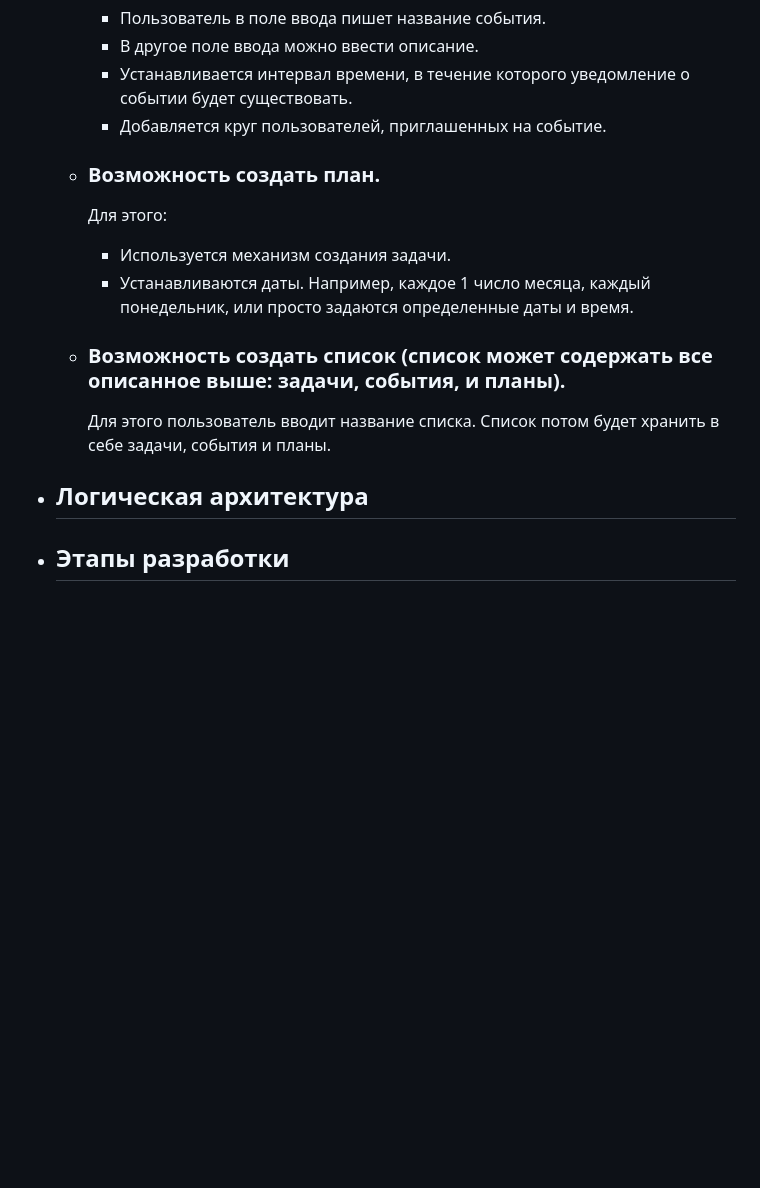
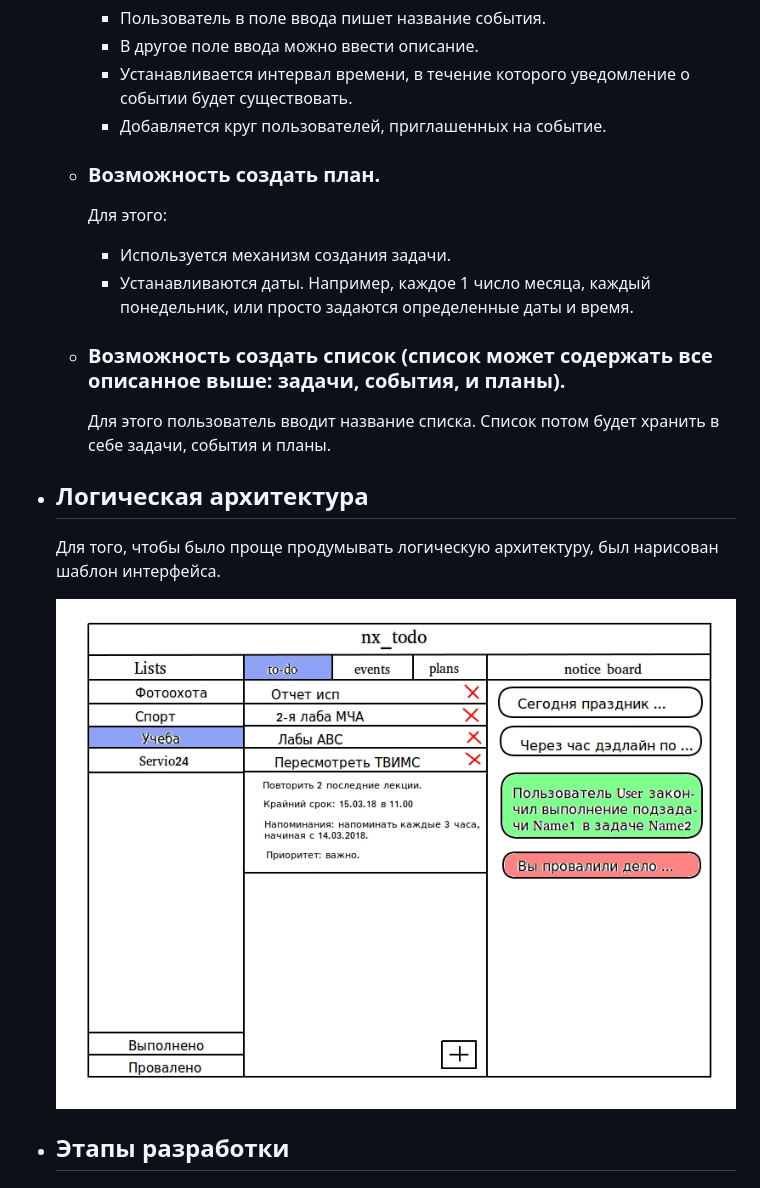
Before and after one commit to mkharytonau/nx_todo, a Markdown page: STATUS.md, the part around the change printed below. Rendered like a GitHub page; pictures changed too: img/template.jpg (added); blank space fills up the shorter version.

Commit message:
The template of the user interface is drawn

```diff
--- a/STATUS.md
+++ b/STATUS.md
@@ -120,6 +125,7 @@
         + Устанавливается интервал времени, в течение которого уведомление о событии будет существовать.
         + Добавляется круг пользователей, приглашенных на событие.
 
+
     + ### Возможность создать план.
 
         Для этого:
@@ -127,12 +133,18 @@
         + Используется механизм создания задачи.
         + Устанавливаются даты. Например, каждое 1 число месяца, каждый понедельник, или просто задаются определенные даты и время.
 
+
     + ### Возможность создать список (список может содержать все описанное выше: задачи, события, и планы).
 
         Для этого пользователь вводит название списка. Список потом будет хранить в себе задачи, события и планы.
 
 
 + ## Логическая архитектура
+
+    Для того, чтобы было проще продумывать логическую архитектуру, был нарисован шаблон интерфейса.
+
+    ![template](img/template.jpg)
+
 + ## Этапы разработки
 + ## Сроки
 + ## Статус
```
Also changed, not shown: other parts of STATUS.md (+5 -0 lines).
